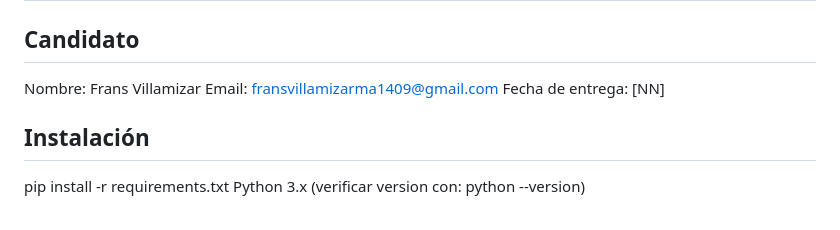
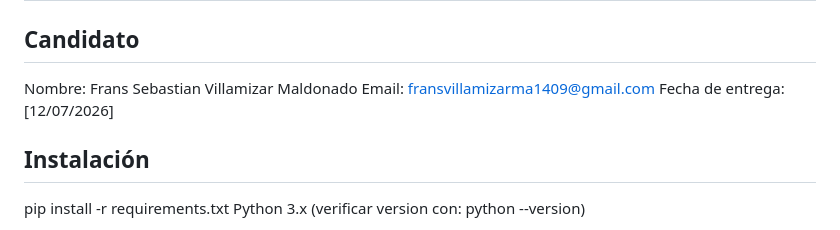
Before and after one commit to FransVillamizar01/villamizar_maldonado_prueba_utl_2026, a Markdown page: README.md, the part around the change. Drawn GitHub-style.

Commit message:
Ajustes en textos

```diff
--- a/README.md
+++ b/README.md
@@ -1,9 +1,9 @@
 # VILLAMIZAR MALDONADO — Prueba Técnica UTL Senado 2026
 
 ## Candidato
-Nombre: Frans Villamizar
+Nombre: Frans Sebastian Villamizar Maldonado
 Email: fransvillamizarma1409@gmail.com
-Fecha de entrega: [NN]
+Fecha de entrega: [12/07/2026]
 
 ## Instalación
 pip install -r requirements.txt
```
